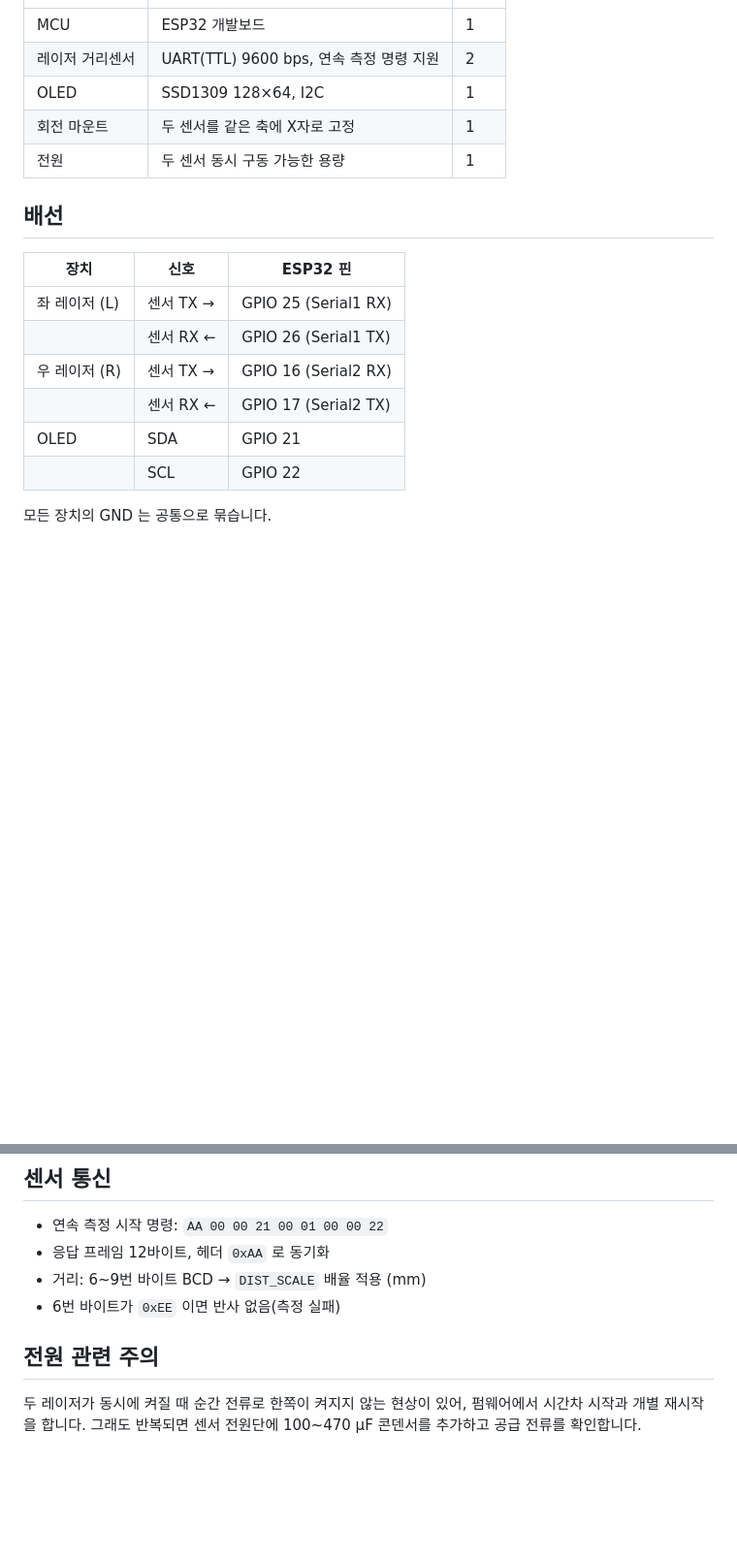
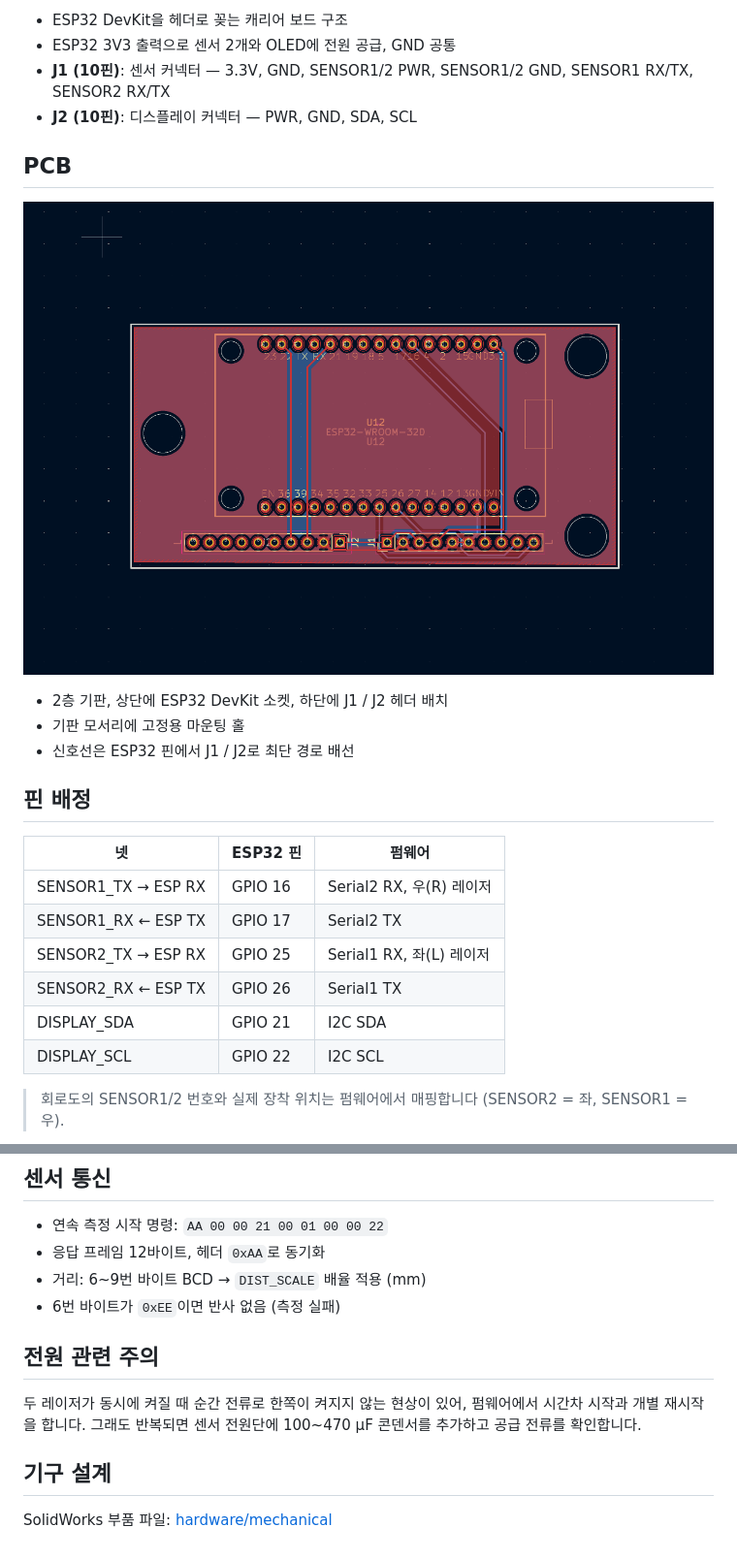
Before and after one commit to wowowowooon/KORAIL-Measuring-instrument, a Markdown page: docs/hardware.md, 2 parts joined by grey strips. Shown at 97% size. Drawn GitHub-style; pictures changed too: docs/images/pcb_layout.png (added); blank space fills up the shorter version.

````diff
--- a/docs/hardware.md
+++ b/docs/hardware.md
@@ -6,22 +20,28 @@
+- ESP32 DevKit을 헤더로 꽂는 캐리어 보드 구조
+- ESP32 3V3 출력으로 센서 2개와 OLED에 전원 공급, GND 공통
+- **J1 (10핀)**: 센서 커넥터 — 3.3V, GND, SENSOR1/2 PWR, SENSOR1/2 GND, SENSOR1 RX/TX, SENSOR2 RX/TX
+- **J2 (10핀)**: 디스플레이 커넥터 — PWR, GND, SDA, SCL
+
+## PCB
+
+![PCB 레이아웃](images/pcb_layout.png)
+
+- 2층 기판, 상단에 ESP32 DevKit 소켓, 하단에 J1 / J2 헤더 배치
+- 기판 모서리에 고정용 마운팅 홀
+- 신호선은 ESP32 핀에서 J1 / J2로 최단 경로 배선
+
+## 핀 배정
+
+| 넷 | ESP32 핀 | 펌웨어 |
 |---|---|---|
-| MCU | ESP32 개발보드 | 1 |
-| 레이저 거리센서 | UART(TTL) 9600 bps, 연속 측정 명령 지원 | 2 |
-| OLED | SSD1309 128×64, I2C | 1 |
-| 회전 마운트 | 두 센서를 같은 축에 X자로 고정 | 1 |
-| 전원 | 두 센서 동시 구동 가능한 용량 | 1 |
+| SENSOR1_TX → ESP RX | GPIO 16 | Serial2 RX, 우(R) 레이저 |
+| SENSOR1_RX ← ESP TX | GPIO 17 | Serial2 TX |
+| SENSOR2_TX → ESP RX | GPIO 25 | Serial1 RX, 좌(L) 레이저 |
+| SENSOR2_RX ← ESP TX | GPIO 26 | Serial1 TX |
+| DISPLAY_SDA | GPIO 21 | I2C SDA |
+| DISPLAY_SCL | GPIO 22 | I2C SCL |
 
-## 배선
-
-| 장치 | 신호 | ESP32 핀 |
-|---|---|---|
-| 좌 레이저 (L) | 센서 TX → | GPIO 25 (Serial1 RX) |
-| | 센서 RX ← | GPIO 26 (Serial1 TX) |
-| 우 레이저 (R) | 센서 TX → | GPIO 16 (Serial2 RX) |
-| | 센서 RX ← | GPIO 17 (Serial2 TX) |
-| OLED | SDA | GPIO 21 |
-| | SCL | GPIO 22 |
-
-모든 장치의 GND 는 공통으로 묶습니다.
+> 회로도의 SENSOR1/2 번호와 실제 장착 위치는 펌웨어에서 매핑합니다 (SENSOR2 = 좌, SENSOR1 = 우).
 
 ```mermaid
 flowchart LR
@@ -34,11 +54,15 @@ flowchart LR
 ## 센서 통신
 
 - 연속 측정 시작 명령: `AA 00 00 21 00 01 00 00 22`
-- 응답 프레임 12바이트, 헤더 `0xAA` 로 동기화
+- 응답 프레임 12바이트, 헤더 `0xAA`로 동기화
 - 거리: 6~9번 바이트 BCD → `DIST_SCALE` 배율 적용 (mm)
-- 6번 바이트가 `0xEE` 이면 반사 없음(측정 실패)
+- 6번 바이트가 `0xEE`이면 반사 없음 (측정 실패)
 
 ## 전원 관련 주의
 
 두 레이저가 동시에 켜질 때 순간 전류로 한쪽이 켜지지 않는 현상이 있어, 펌웨어에서 시간차 시작과 개별 재시작을 합니다.
 그래도 반복되면 센서 전원단에 100~470 µF 콘덴서를 추가하고 공급 전류를 확인합니다.
+
+## 기구 설계
+
+SolidWorks 부품 파일: [hardware/mechanical](../hardware/mechanical)
````
Also changed, not shown: other parts of docs/hardware.md (+18 -4 lines), README.md (+55 -6 lines), docs/sensor-selection.md (added, +51 -0 lines), hardware/mechanical/README.md (added, +10 -0 lines), docs/images/schematic.png (added), 5 other files.
